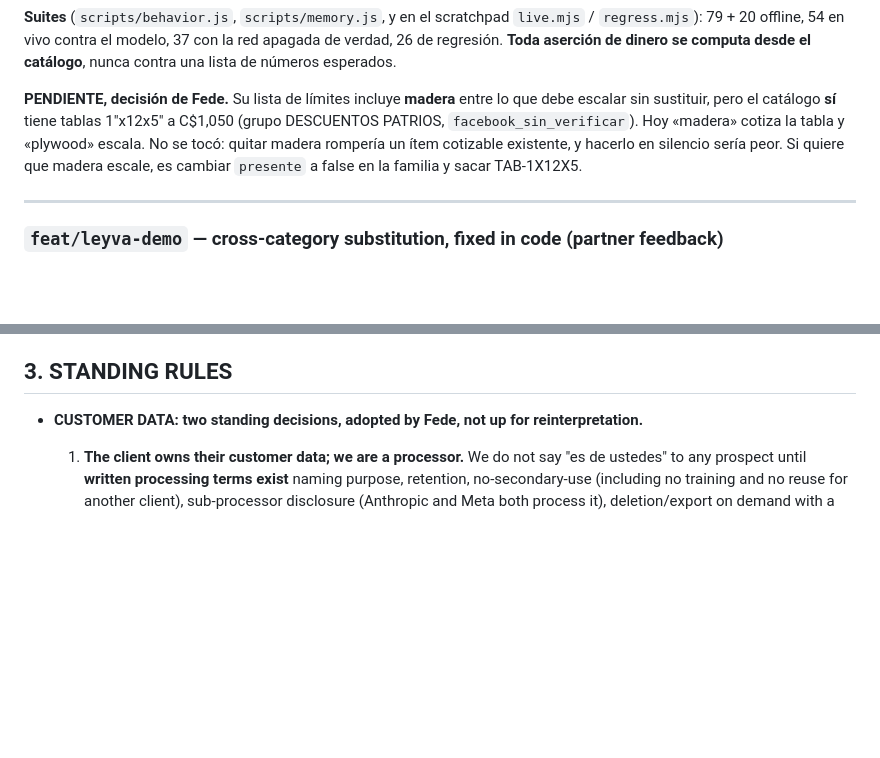
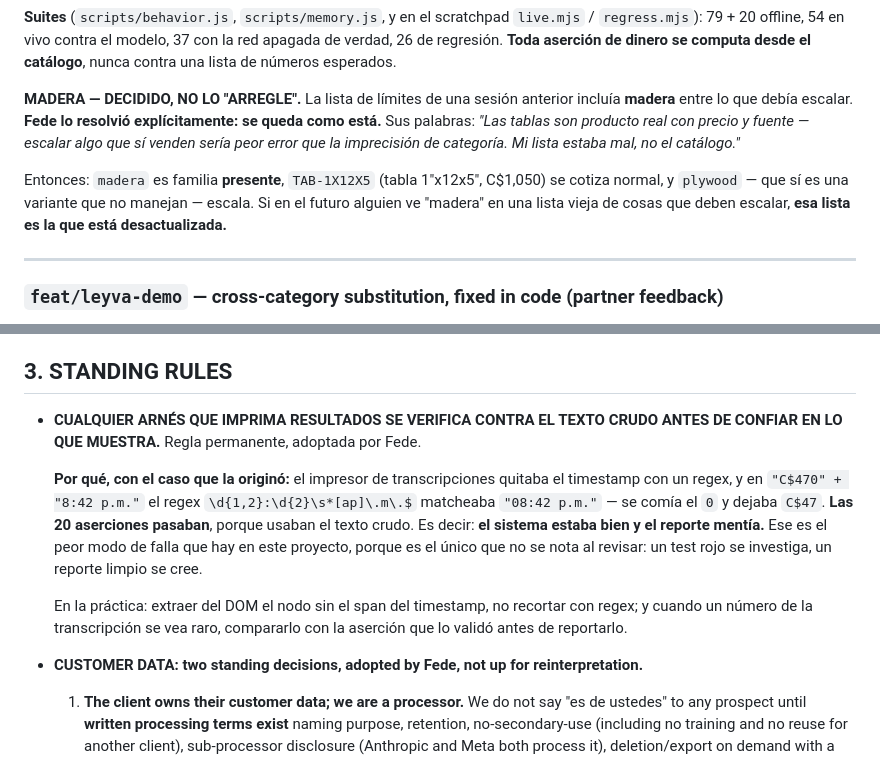
Before and after one commit to fede09balto-gif/Ignea-Labs, a Markdown page: HANDOFF.md, 2 parts joined by grey strips. Rendered like a GitHub page; blank space fills up the shorter version.

```diff
--- a/HANDOFF.md
+++ b/HANDOFF.md
@@ -300,12 +368,16 @@ span del timestamp.
 verdad, 26 de regresión. **Toda aserción de dinero se computa desde el catálogo**, nunca
 contra una lista de números esperados.
 
-**PENDIENTE, decisión de Fede.** Su lista de límites incluye **madera** entre lo que debe
-escalar sin sustituir, pero el catálogo **sí** tiene tablas 1"x12x5" a C$1,050 (grupo
-DESCUENTOS PATRIOS, `facebook_sin_verificar`). Hoy «madera» cotiza la tabla y «plywood»
-escala. No se tocó: quitar madera rompería un ítem cotizable existente, y hacerlo en
-silencio sería peor. Si quiere que madera escale, es cambiar `presente` a false en la
-familia y sacar TAB-1X12X5.
+**MADERA — DECIDIDO, NO LO "ARREGLE".** La lista de límites de una sesión
+anterior incluía **madera** entre lo que debía escalar. **Fede lo resolvió
+explícitamente: se queda como está.** Sus palabras: *"Las tablas son producto
+real con precio y fuente — escalar algo que sí venden sería peor error que la
+imprecisión de categoría. Mi lista estaba mal, no el catálogo."*
+
+Entonces: `madera` es familia **presente**, `TAB-1X12X5` (tabla 1"x12x5",
+C$1,050) se cotiza normal, y `plywood` — que sí es una variante que no manejan
+— escala. Si en el futuro alguien ve "madera" en una lista vieja de cosas que
+deben escalar, **esa lista es la que está desactualizada.**
 
 ---
 
@@ -1149,6 +1221,22 @@ of the day. Re-open this only once real session data exists to size the ceiling
 
 ## 3. STANDING RULES
 
+- **CUALQUIER ARNÉS QUE IMPRIMA RESULTADOS SE VERIFICA CONTRA EL TEXTO CRUDO
+  ANTES DE CONFIAR EN LO QUE MUESTRA.** Regla permanente, adoptada por Fede.
+
+  **Por qué, con el caso que la originó:** el impresor de transcripciones
+  quitaba el timestamp con un regex, y en `"C$470" + "8:42 p.m."` el regex
+  `\d{1,2}:\d{2}\s*[ap]\.m\.$` matcheaba `"08:42 p.m."` — se comía el `0` y
+  dejaba `C$47`. **Las 20 aserciones pasaban**, porque usaban el texto crudo.
+  Es decir: **el sistema estaba bien y el reporte mentía.** Ese es el peor
+  modo de falla que hay en este proyecto, porque es el único que no se nota
+  al revisar: un test rojo se investiga, un reporte limpio se cree.
+
+  En la práctica: extraer del DOM el nodo sin el span del timestamp, no
+  recortar con regex; y cuando un número de la transcripción se vea raro,
+  compararlo con la aserción que lo validó antes de reportarlo.
+
+
 - **CUSTOMER DATA: two standing decisions, adopted by Fede, not up for
   reinterpretation.**
 
```
Also changed, not shown: other parts of HANDOFF.md (+68 -0 lines).
